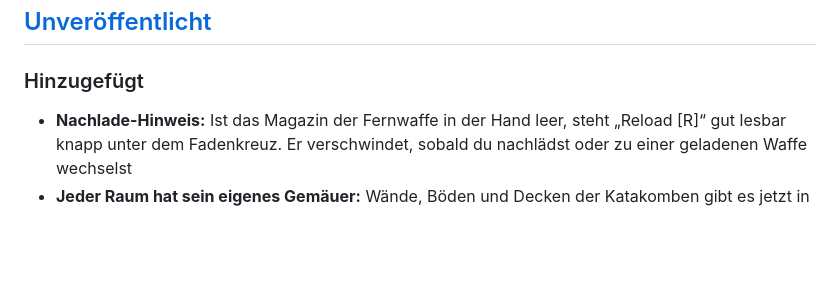
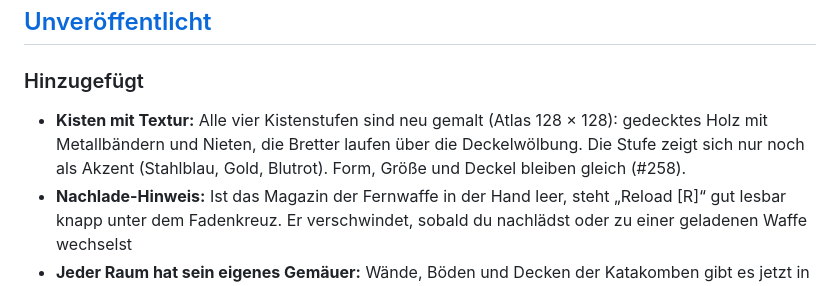
Before and after one commit to flubby2222/silver-and-ash, a Markdown page: CHANGELOG.md, the part around the change. GitHub-like rendering; blank space fills up the shorter version.

Commit message:
feat: neue Kistenmodelle mit Textur (Closes #258)
Co-Authored-By: Claude Sonnet 5.5 <noreply@anthropic.com>

```diff
--- a/CHANGELOG.md
+++ b/CHANGELOG.md
@@ -7,6 +7,7 @@ Neue Einträge kommen zuerst unter **Unveröffentlicht**. Beim Release wird dara
 ## [Unveröffentlicht]
 
 ### Hinzugefügt
+- **Kisten mit Textur:** Alle vier Kistenstufen sind neu gemalt (Atlas 128 × 128): gedecktes Holz mit Metallbändern und Nieten, die Bretter laufen über die Deckelwölbung. Die Stufe zeigt sich nur noch als Akzent (Stahlblau, Gold, Blutrot). Form, Größe und Deckel bleiben gleich (#258).
 - **Nachlade-Hinweis:** Ist das Magazin der Fernwaffe in der Hand leer, steht „Reload [R]“ gut lesbar knapp unter dem Fadenkreuz. Er verschwindet, sobald du nachlädst oder zu einer geladenen Waffe wechselst
 - **Jeder Raum hat sein eigenes Gemäuer:** Wände, Böden und Decken der Katakomben gibt es jetzt in drei Spielarten, und jeder Raum wählt für jede Fläche eine davon – derselbe Seed zeigt immer dasselbe Bild. Ein Gang sieht aus wie der Raum, an dem er beginnt. Kopfsteinpflaster liegt nur im Startraum, in Schatzkammern und Geheimräumen, nie dort, wo gekämpft wird
 - **Gorm hat Gestalt:** Statt Quadern stapft ein grüner Riese mit eiserner Maske, Keule und schwerer bleicher Kette auf dich zu; in Ruhe schleift die Kette mit dem Haken über den Boden. Vor dem Kettenschwung wirbelt er sie über dem Kopf, beim Schwung reicht sie genau so weit, wie sie trifft. Vor dem Wurf glüht der Haken rot, im Flug zieht er die Kette hinter sich her. Vor dem Hammerschlag reißt er die Keule hoch, eine festgesteckte Keule glüht. In Phase 2 brechen rote Male auf Körper und Maske auf. Er blitzt bei Treffern (rot am Kopf) und fällt tot auf den Rücken
```
Also changed, not shown: assets/HERKUNFT.md (+1 -1 lines), assets/models/chest_beggar.png, assets/models/chest_guard.png, assets/models/chest_king.png, assets/models/chest_vampire.png, 6 other files.
